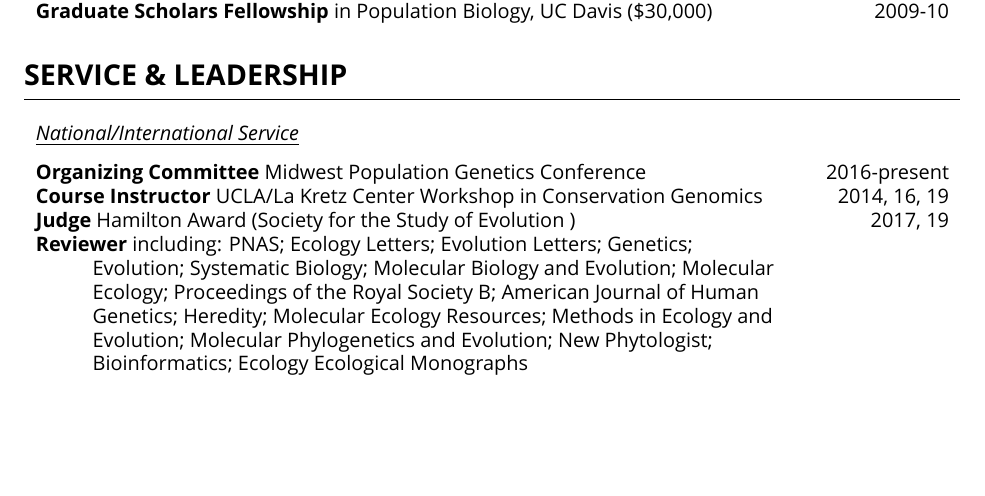
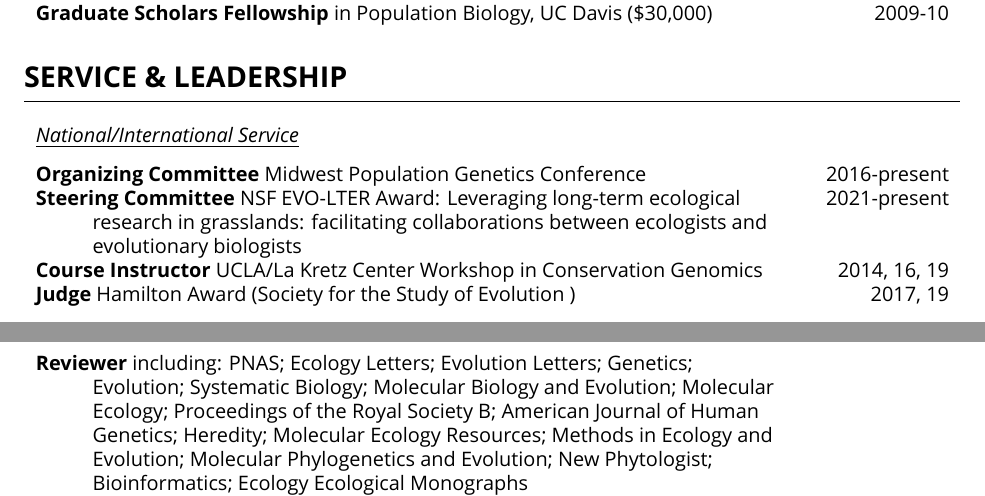
Before and after one commit to gbradburd/bradburd-CV, a LaTeX CV (CV_bradburd.tex): part of page 4 of 6 before the commit and two parts of pages 4 and 5 of 6 after it, the two joined at a grey line, cut so that both start at the same text, the shorter picture padded with empty space. Compiled offline with XeLaTeX; a missing font is replaced by an installed copy or a similar font.

Commit message:
evo-lter

```diff
--- a/CV_bradburd.tex
+++ b/CV_bradburd.tex
@@ -386,6 +386,7 @@ Dr. Emily Dolson \hspace{0.25cm}(PhD, Computer Science and Engineering, MSU) &\h
 \textit{\underline{\smash{National/International Service}}}\\
 \rule{0pt}{3ex}\textbf{Organizing Committee} Midwest Population Genetics Conference & \hfill 2016-present\\
 %
+\textbf{Steering Committee} NSF EVO-LTER Award: Leveraging long-term ecological research in grasslands: facilitating collaborations between ecologists and evolutionary biologists & \hfill 2021-present \\
 \textbf{Course Instructor} UCLA/La Kretz Center Workshop in Conservation Genomics & \hfill 2014, 16, 19 \\
 %
 \textbf{Judge} Hamilton Award (Society for the Study of Evolution ) & \hfill 2017, 19 \\
```
Also changed, not shown: CV_bradburd.pdf.
